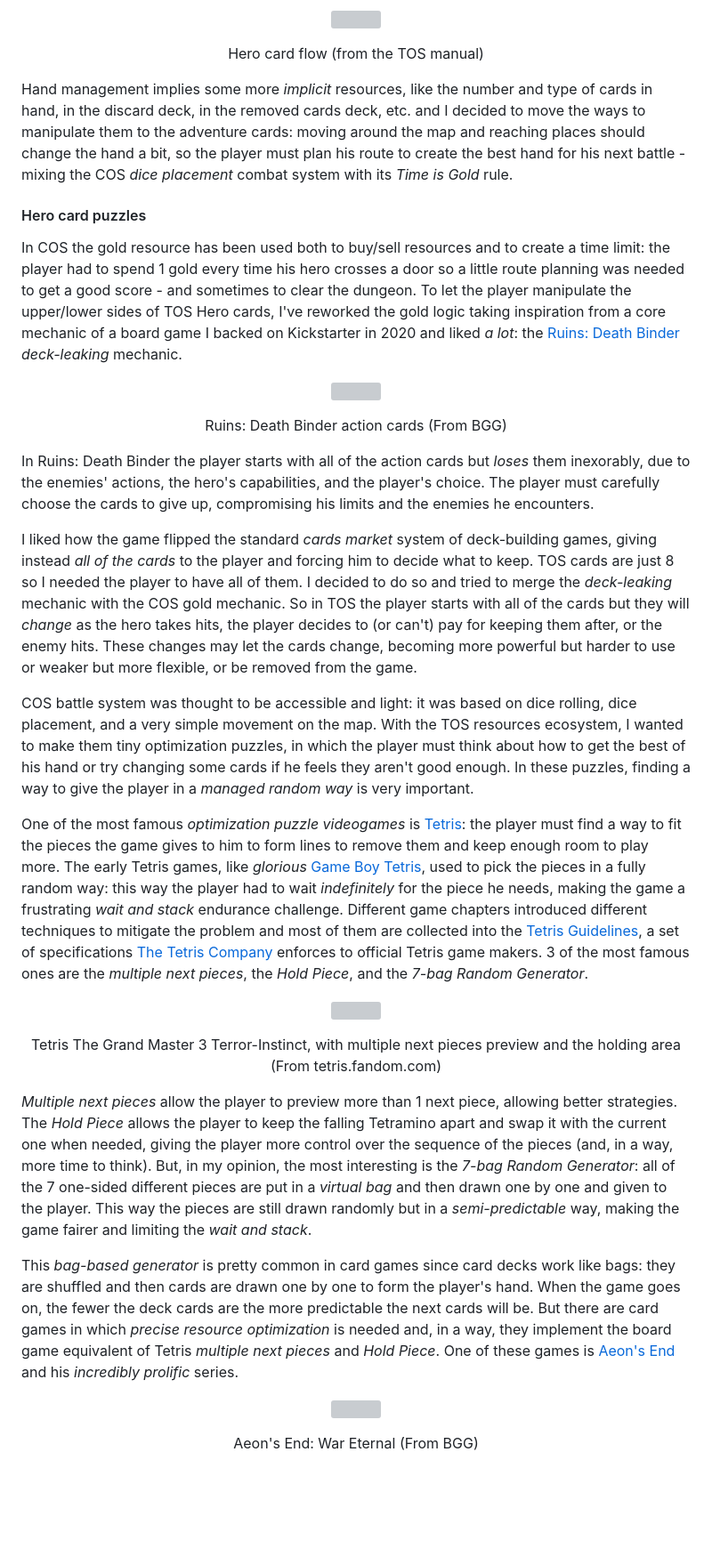
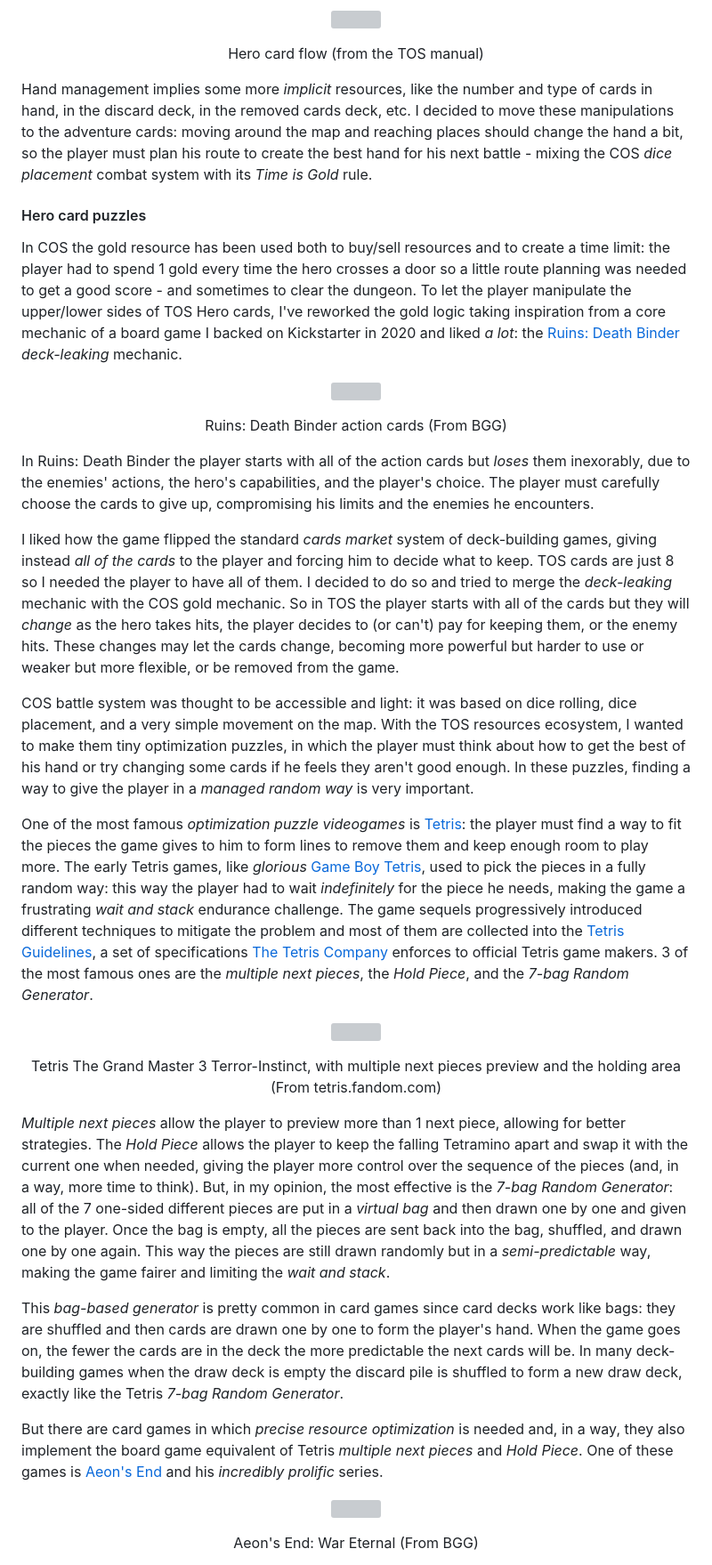
Before and after one commit to kesiev/stampadia-travelers, a Markdown page: README.md, the part around the change printed below. Shown: that part at 89% size. Rendered like a GitHub page; blank space fills up the shorter version; grey boxes are pictures that could not be loaded.

```diff
--- a/README.md
+++ b/README.md
@@ -164,11 +171,11 @@ I needed something to track the _unlimited resources_, so I used one of the 9 ca
     <p>Hero card flow (from the TOS manual)</p>
 </div>
 
-Hand management implies some more _implicit_ resources, like the number and type of cards in hand, in the discard deck, in the removed cards deck, etc. and I decided to move the ways to manipulate them to the adventure cards: moving around the map and reaching places should change the hand a bit, so the player must plan his route to create the best hand for his next battle - mixing the COS _dice placement_ combat system with its _Time is Gold_ rule.
+Hand management implies some more _implicit_ resources, like the number and type of cards in hand, in the discard deck, in the removed cards deck, etc. I decided to move these manipulations to the adventure cards: moving around the map and reaching places should change the hand a bit, so the player must plan his route to create the best hand for his next battle - mixing the COS _dice placement_ combat system with its _Time is Gold_ rule.
 
 #### Hero card puzzles
 
-In COS the gold resource has been used both to buy/sell resources and to create a time limit: the player had to spend 1 gold every time his hero crosses a door so a little route planning was needed to get a good score - and sometimes to clear the dungeon. To let the player manipulate the upper/lower sides of TOS Hero cards, I've reworked the gold logic taking inspiration from a core mechanic of a board game I backed on Kickstarter in 2020 and liked _a lot_: the [Ruins: Death Binder](https://boardgamegeek.com/boardgame/280984/ruins-death-binder) _deck-leaking_ mechanic.
+In COS the gold resource has been used both to buy/sell resources and to create a time limit: the player had to spend 1 gold every time the hero crosses a door so a little route planning was needed to get a good score - and sometimes to clear the dungeon. To let the player manipulate the upper/lower sides of TOS Hero cards, I've reworked the gold logic taking inspiration from a core mechanic of a board game I backed on Kickstarter in 2020 and liked _a lot_: the [Ruins: Death Binder](https://boardgamegeek.com/boardgame/280984/ruins-death-binder) _deck-leaking_ mechanic.
 
 <div align="center" style="margin:60px 0">
     <p><img src="markdown/ruinsdeathbinder.png"></p>
@@ -177,20 +184,22 @@ In COS the gold resource has been used both to buy/sell resources and to create
 
 In Ruins: Death Binder the player starts with all of the action cards but _loses_ them inexorably, due to the enemies' actions, the hero's capabilities, and the player's choice. The player must carefully choose the cards to give up, compromising his limits and the enemies he encounters.
 
-I liked how the game flipped the standard _cards market_ system of deck-building games, giving instead _all of the cards_ to the player and forcing him to decide what to keep. TOS cards are just 8 so I needed the player to have all of them. I decided to do so and tried to merge the _deck-leaking_ mechanic with the COS gold mechanic. So in TOS the player starts with all of the cards but they will _change_ as the hero takes hits, the player decides to (or can't) pay for keeping them after, or the enemy hits. These changes may let the cards change, becoming more powerful but harder to use or weaker but more flexible, or be removed from the game.
+I liked how the game flipped the standard _cards market_ system of deck-building games, giving instead _all of the cards_ to the player and forcing him to decide what to keep. TOS cards are just 8 so I needed the player to have all of them. I decided to do so and tried to merge the _deck-leaking_ mechanic with the COS gold mechanic. So in TOS the player starts with all of the cards but they will _change_ as the hero takes hits, the player decides to (or can't) pay for keeping them, or the enemy hits. These changes may let the cards change, becoming more powerful but harder to use or weaker but more flexible, or be removed from the game.
 
 COS battle system was thought to be accessible and light: it was based on dice rolling, dice placement, and a very simple movement on the map. With the TOS resources ecosystem, I wanted to make them tiny optimization puzzles, in which the player must think about how to get the best of his hand or try changing some cards if he feels they aren't good enough. In these puzzles, finding a way to give the player in a _managed random way_ is very important.
 
-One of the most famous _optimization puzzle videogames_ is [Tetris](https://en.wikipedia.org/wiki/Tetris): the player must find a way to fit the pieces the game gives to him to form lines to remove them and keep enough room to play more. The early Tetris games, like _glorious_ [Game Boy Tetris](https://en.wikipedia.org/wiki/Tetris_(Game_Boy_video_game)), used to pick the pieces in a fully random way: this way the player had to wait _indefinitely_ for the piece he needs, making the game a frustrating _wait and stack_ endurance challenge. Different game chapters introduced different techniques to mitigate the problem and most of them are collected into the [Tetris Guidelines](https://tetris.fandom.com/wiki/Tetris_Guideline), a set of specifications [The Tetris Company](https://en.wikipedia.org/wiki/The_Tetris_Company) enforces to official Tetris game makers. 3 of the most famous ones are the _multiple next pieces_, the _Hold Piece_, and the _7-bag Random Generator_.
+One of the most famous _optimization puzzle videogames_ is [Tetris](https://en.wikipedia.org/wiki/Tetris): the player must find a way to fit the pieces the game gives to him to form lines to remove them and keep enough room to play more. The early Tetris games, like _glorious_ [Game Boy Tetris](https://en.wikipedia.org/wiki/Tetris_(Game_Boy_video_game)), used to pick the pieces in a fully random way: this way the player had to wait _indefinitely_ for the piece he needs, making the game a frustrating _wait and stack_ endurance challenge. The game sequels progressively introduced different techniques to mitigate the problem and most of them are collected into the [Tetris Guidelines](https://tetris.fandom.com/wiki/Tetris_Guideline), a set of specifications [The Tetris Company](https://en.wikipedia.org/wiki/The_Tetris_Company) enforces to official Tetris game makers. 3 of the most famous ones are the _multiple next pieces_, the _Hold Piece_, and the _7-bag Random Generator_.
 
 <div align="center" style="margin:60px 0">
     <p><img src="markdown/tgm3.png"></p>
     <p>Tetris The Grand Master 3 Terror-Instinct, with multiple next pieces preview and the holding area (From tetris.fandom.com)</p>
 </div>
 
-_Multiple next pieces_ allow the player to preview more than 1 next piece, allowing better strategies. The _Hold Piece_ allows the player to keep the falling Tetramino apart and swap it with the current one when needed, giving the player more control over the sequence of the pieces (and, in a way, more time to think). But, in my opinion, the most interesting is the _7-bag Random Generator_: all of the 7 one-sided different pieces are put in a _virtual bag_ and then drawn one by one and given to the player. This way the pieces are still drawn randomly but in a _semi-predictable_ way, making the game fairer and limiting the _wait and stack_.
+_Multiple next pieces_ allow the player to preview more than 1 next piece, allowing for better strategies. The _Hold Piece_ allows the player to keep the falling Tetramino apart and swap it with the current one when needed, giving the player more control over the sequence of the pieces (and, in a way, more time to think). But, in my opinion, the most effective is the _7-bag Random Generator_: all of the 7 one-sided different pieces are put in a _virtual bag_ and then drawn one by one and given to the player. Once the bag is empty, all the pieces are sent back into the bag, shuffled, and drawn one by one again. This way the pieces are still drawn randomly but in a _semi-predictable_ way, making the game fairer and limiting the _wait and stack_.
 
-This _bag-based generator_ is pretty common in card games since card decks work like bags: they are shuffled and then cards are drawn one by one to form the player's hand. When the game goes on, the fewer the deck cards are the more predictable the next cards will be. But there are card games in which _precise resource optimization_ is needed and, in a way, they implement the board game equivalent of Tetris _multiple next pieces_ and _Hold Piece_. One of these games is [Aeon's End](https://boardgamegeek.com/boardgame/191189/aeons-end) and his _incredibly prolific_ series.
+This _bag-based generator_ is pretty common in card games since card decks work like bags: they are shuffled and then cards are drawn one by one to form the player's hand. When the game goes on, the fewer the cards are in the deck the more predictable the next cards will be. In many deck-building games when the draw deck is empty the discard pile is shuffled to form a new draw deck, exactly like the Tetris _7-bag Random Generator_.
+
+But there are card games in which _precise resource optimization_ is needed and, in a way, they also implement the board game equivalent of Tetris _multiple next pieces_ and _Hold Piece_. One of these games is [Aeon's End](https://boardgamegeek.com/boardgame/191189/aeons-end) and his _incredibly prolific_ series.
 
 <div align="center" style="margin:60px 0">
     <p><img src="markdown/aeonsend.png"></p>
```
Also changed, not shown: other parts of README.md (+39 -30 lines), markdown/catan.png (added).
